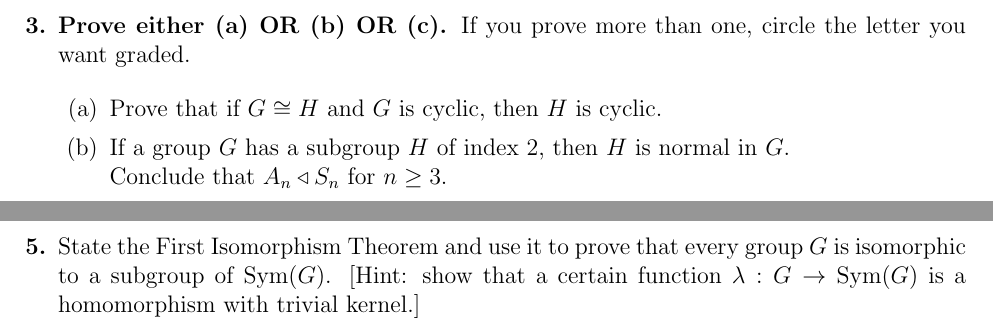
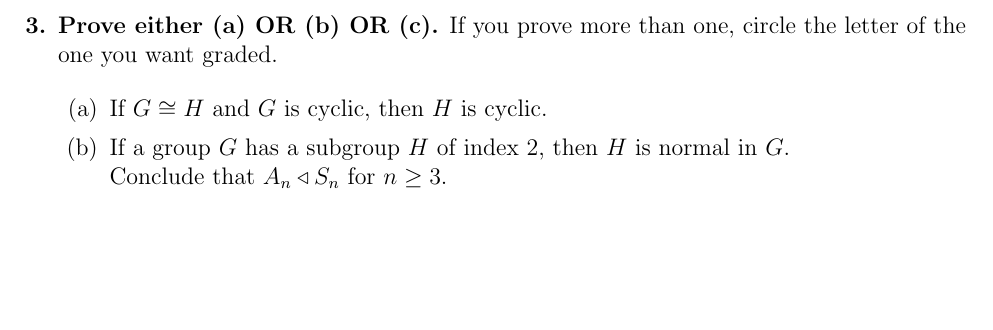
Before and after one commit to YChuan1115/Math301-Fall2014, a LaTeX problem sheet (exams/midterm/Midterm2.tex): two parts of pages 4 and 6 of 9 before the commit and part of page 4 of 7 after it, the two joined at a grey line, cut so that both start at the same text, the shorter picture padded with empty space. Compiled offline with pdfLaTeX.

Commit message:
updated midterm2 and added (incomplete) solutions file

```diff
--- a/exams/midterm/Midterm2.tex
+++ b/exams/midterm/Midterm2.tex
@@ -149,12 +149,13 @@ given nor received unauthorized aid on this exam.''
 %% by Lagrange's Theorem $|x|$ divides $|K| = 5$. Since $|x|$ divides both 4 and 5,
 %% we must have $|x| = 1$, so $x = e$.  That is $H\cap K = \{e\}$. \qed
 \newpage
-\item {\bf Prove either (a) OR (b) OR (c).} If you prove more than one, circle the letter you
-  want graded.
+\item {\bf Prove either (a) OR (b) OR (c).} If you prove more than one, circle
+  the letter of the one you want graded.
 
 \begin{enumerate}
 \item
-Prove that if $G \cong H$ and $G$ is cyclic, then $H$ is cyclic.
+If $G \cong H$ and $G$ is cyclic, then $H$ is cyclic.
+
 %% \medskip
 %% \noindent {\bf Solution:} Suppose $G = \<a\> \cong H$ and suppose
 %% $\varphi: G \rightarrow H$ is an isomorphism.  Then
@@ -230,11 +232,6 @@ Is $D_4/Z(D_4)$ cyclic?  Explain. [Hint: Recall, we proved that
 $G$ is abelian if $G/Z(G)$ is cyclic.]
 \end{enumerate}
 \newpage
-\item State the First Isomorphism Theorem and use it to prove that every group $G$
-  is isomorphic to a subgroup of $\operatorname{Sym}(G)$. [Hint: show that a certain function
-    $\lambda :G \rightarrow \operatorname{Sym}(G)$ is a homomorphism with trivial kernel.]
-
-\newpage
 
 \item Let $\bS = \<S, \cdot\>$ and $\bT = \<T, \circ\>$ be two semilattices.
   \begin{enumerate}
```
Also changed, not shown: exams/midterm/Midterm2.tex (9 more changed lines).
